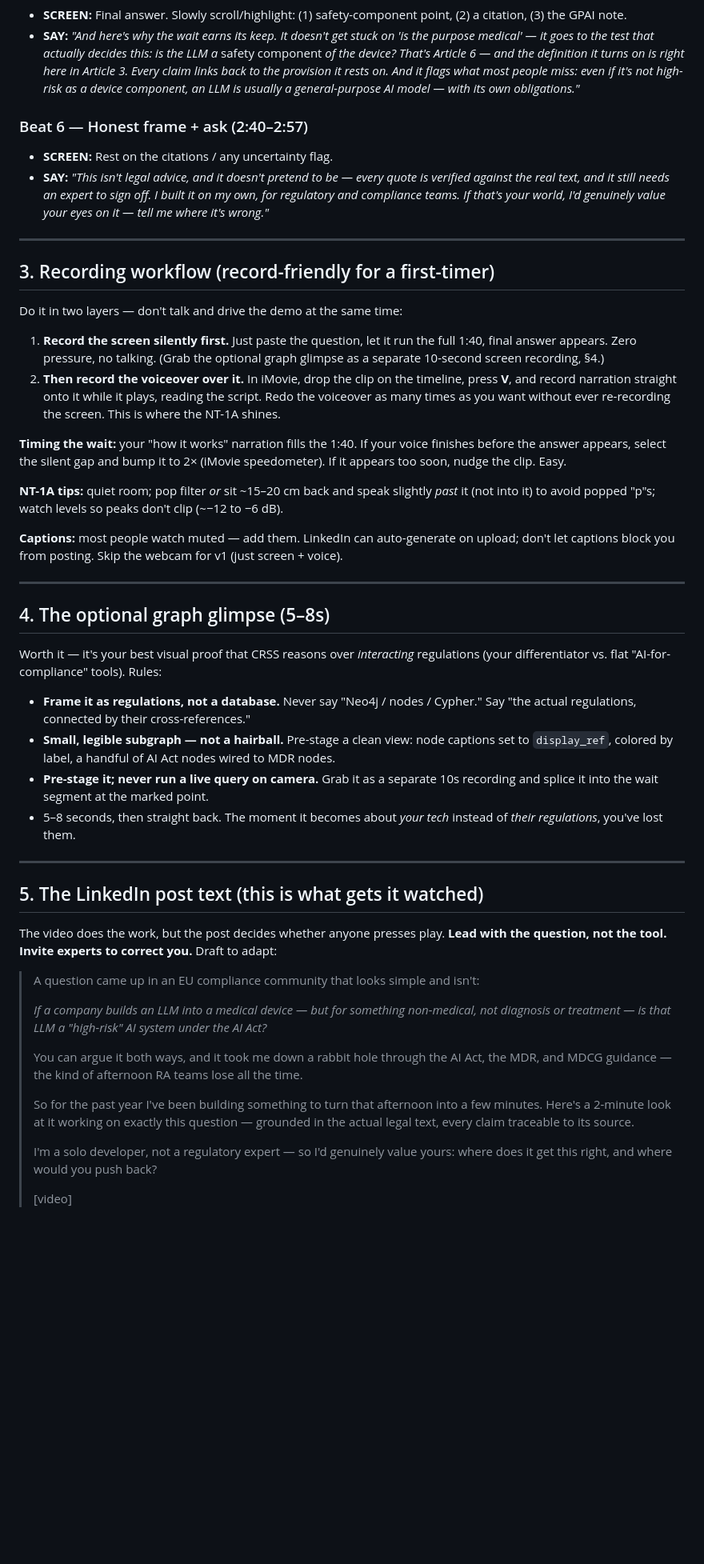
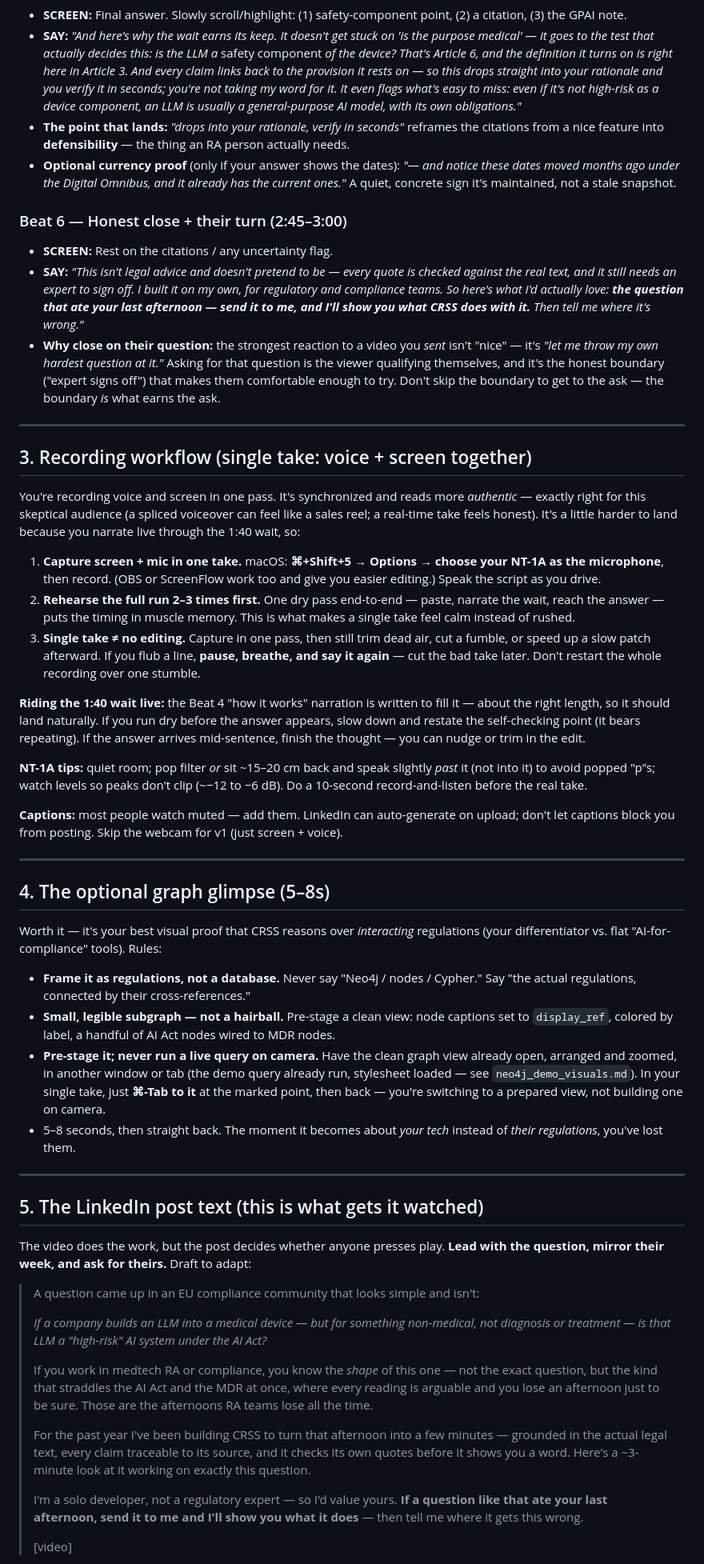
Before and after one commit to dbarrau/crss_mvp_new, a Markdown page: presentation/recorded_demo_playbook.md, the part around one of its changes. Shown at 80% size. Rendered like a GitHub page; blank space fills up the shorter version.

```diff
--- a/presentation/recorded_demo_playbook.md
+++ b/presentation/recorded_demo_playbook.md
@@ -85,42 +108,61 @@ things differently, match your narration to it.**
 - **SCREEN:** Final answer. Slowly scroll/highlight: (1) safety-component point, (2) a
   citation, (3) the GPAI note.
 - **SAY:** *"And here's why the wait earns its keep. It doesn't get stuck on 'is the purpose
-  medical' — it goes to the test that actually decides this: is the LLM a* safety component
-  *of the device? That's Article 6 — and the definition it turns on is right here in Article
-  3. Every claim links back to the provision it rests on. And it flags what most people miss:
-  even if it's not high-risk as a device component, an LLM is usually a general-purpose AI
-  model — with its own obligations."*
+  medical' — it goes to the test that actually decides this: is the LLM a* safety component *of
+  the device? That's Article 6, and the definition it turns on is right here in Article 3. And
+  every claim links back to the provision it rests on — so this drops straight into your rationale
+  and you verify it in seconds; you're not taking my word for it. It even flags what's easy to
+  miss: even if it's not high-risk as a device component, an LLM is usually a general-purpose AI
+  model, with its own obligations."*
+- **The point that lands:** *"drops into your rationale, verify in seconds"* reframes the
+  citations from a nice feature into **defensibility** — the thing an RA person actually needs.
+- **Optional currency proof** (only if your answer shows the dates): *"— and notice these dates
+  moved months ago under the Digital Omnibus, and it already has the current ones."* A quiet,
+  concrete sign it's maintained, not a stale snapshot.
 
-### Beat 6 — Honest frame + ask (2:40–2:57)
+### Beat 6 — Honest close + their turn (2:45–3:00)
 - **SCREEN:** Rest on the citations / any uncertainty flag.
-- **SAY:** *"This isn't legal advice, and it doesn't pretend to be — every quote is verified
-  against the real text, and it still needs an expert to sign off. I built it on my own, for
-  regulatory and compliance teams. If that's your world, I'd genuinely value your eyes on it —
-  tell me where it's wrong."*
+- **SAY:** *"This isn't legal advice and doesn't pretend to be — every quote is checked against
+  the real text, and it still needs an expert to sign off. I built it on my own, for regulatory
+  and compliance teams. So here's what I'd actually love: **the question that ate your last
+  afternoon — send it to me, and I'll show you what CRSS does with it.** Then tell me where it's
+  wrong."*
+- **Why close on their question:** the strongest reaction to a video you *sent* isn't "nice" —
+  it's *"let me throw my own hardest question at it."* Asking for that question is the viewer
+  qualifying themselves, and it's the honest boundary ("expert signs off") that makes them
+  comfortable enough to try. Don't skip the boundary to get to the ask — the boundary *is* what
+  earns the ask.
 
 ---
 
-## 3. Recording workflow (record-friendly for a first-timer)
+## 3. Recording workflow (single take: voice + screen together)
 
-Do it in two layers — don't talk and drive the demo at the same time:
+You're recording voice and screen in one pass. It's synchronized and reads more *authentic* —
+exactly right for this skeptical audience (a spliced voiceover can feel like a sales reel; a
+real-time take feels honest). It's a little harder to land because you narrate live through the
+1:40 wait, so:
 
-1. **Record the screen silently first.** Just paste the question, let it run the full 1:40,
-   final answer appears. Zero pressure, no talking. (Grab the optional graph glimpse as a
-   separate 10-second screen recording, §4.)
-2. **Then record the voiceover over it.** In iMovie, drop the clip on the timeline, press
-   **V**, and record narration straight onto it while it plays, reading the script. Redo the
-   voiceover as many times as you want without ever re-recording the screen. This is where
-   the NT-1A shines.
+1. **Capture screen + mic in one take.** macOS: **⌘+Shift+5 → Options → choose your NT-1A as the
+   microphone**, then record. (OBS or ScreenFlow work too and give you easier editing.) Speak the
+   script as you drive.
+2. **Rehearse the full run 2–3 times first.** One dry pass end-to-end — paste, narrate the wait,
+   reach the answer — puts the timing in muscle memory. This is what makes a single take feel calm
+   instead of rushed.
+3. **Single take ≠ no editing.** Capture in one pass, then still trim dead air, cut a fumble, or
+   speed up a slow patch afterward. If you flub a line, **pause, breathe, and say it again** — cut
+   the bad take later. Don't restart the whole recording over one stumble.
 
-**Timing the wait:** your "how it works" narration fills the 1:40. If your voice finishes
-before the answer appears, select the silent gap and bump it to 2× (iMovie speedometer). If
-it appears too soon, nudge the clip. Easy.
+**Riding the 1:40 wait live:** the Beat 4 "how it works" narration is written to fill it — about
+the right length, so it should land naturally. If you run dry before the answer appears, slow down
+and restate the self-checking point (it bears repeating). If the answer arrives mid-sentence,
+finish the thought — you can nudge or trim in the edit.
 
-**NT-1A tips:** quiet room; pop filter *or* sit ~15–20 cm back and speak slightly *past* it
-(not into it) to avoid popped "p"s; watch levels so peaks don't clip (~−12 to −6 dB).
+**NT-1A tips:** quiet room; pop filter *or* sit ~15–20 cm back and speak slightly *past* it (not
+into it) to avoid popped "p"s; watch levels so peaks don't clip (~−12 to −6 dB). Do a 10-second
+record-and-listen before the real take.
 
-**Captions:** most people watch muted — add them. LinkedIn can auto-generate on upload; don't
-let captions block you from posting. Skip the webcam for v1 (just screen + voice).
+**Captions:** most people watch muted — add them. LinkedIn can auto-generate on upload; don't let
+captions block you from posting. Skip the webcam for v1 (just screen + voice).
 
 ---
 
@@ -132,8 +174,10 @@ differentiator vs. flat "AI-for-compliance" tools). Rules:
   actual regulations, connected by their cross-references."
 - **Small, legible subgraph — not a hairball.** Pre-stage a clean view: node captions set to
   `display_ref`, colored by label, a handful of AI Act nodes wired to MDR nodes.
-- **Pre-stage it; never run a live query on camera.** Grab it as a separate 10s recording and
-  splice it into the wait segment at the marked point.
+- **Pre-stage it; never run a live query on camera.** Have the clean graph view already open,
+  arranged and zoomed, in another window or tab (the demo query already run, stylesheet loaded —
+  see `neo4j_demo_visuals.md`). In your single take, just **⌘-Tab to it** at the marked point,
+  then back — you're switching to a prepared view, not building one on camera.
 - 5–8 seconds, then straight back. The moment it becomes about *your tech* instead of *their
   regulations*, you've lost them.
 
@@ -142,22 +186,25 @@ differentiator vs. flat "AI-for-compliance" tools). Rules:
 ## 5. The LinkedIn post text (this is what gets it watched)
 
 The video does the work, but the post decides whether anyone presses play. **Lead with the
-question, not the tool. Invite experts to correct you.** Draft to adapt:
+question, mirror their week, and ask for theirs.** Draft to adapt:
 
 > A question came up in an EU compliance community that looks simple and isn't:
 >
 > *If a company builds an LLM into a medical device — but for something non-medical, not
 > diagnosis or treatment — is that LLM a "high-risk" AI system under the AI Act?*
 >
-> You can argue it both ways, and it took me down a rabbit hole through the AI Act, the MDR,
-> and MDCG guidance — the kind of afternoon RA teams lose all the time.
+> If you work in medtech RA or compliance, you know the *shape* of this one — not the exact
+> question, but the kind that straddles the AI Act and the MDR at once, where every reading is
+> arguable and you lose an afternoon just to be sure. Those are the afternoons RA teams lose all
+> the time.
 >
-> So for the past year I've been building something to turn that afternoon into a few minutes.
-> Here's a 2-minute look at it working on exactly this question — grounded in the actual legal
-> text, every claim traceable to its source.
+> For the past year I've been building CRSS to turn that afternoon into a few minutes — grounded
+> in the actual legal text, every claim traceable to its source, and it checks its own quotes
+> before it shows you a word. Here's a ~3-minute look at it working on exactly this question.
 >
-> I'm a solo developer, not a regulatory expert — so I'd genuinely value yours: where does it
-> get this right, and where would you push back?
+> I'm a solo developer, not a regulatory expert — so I'd value yours. **If a question like that
+> ate your last afternoon, send it to me and I'll show you what it does** — then tell me where it
+> gets this wrong.
 >
 > [video]
 
```
Also changed, not shown: other parts of presentation/recorded_demo_playbook.md (+49 -24 lines).
